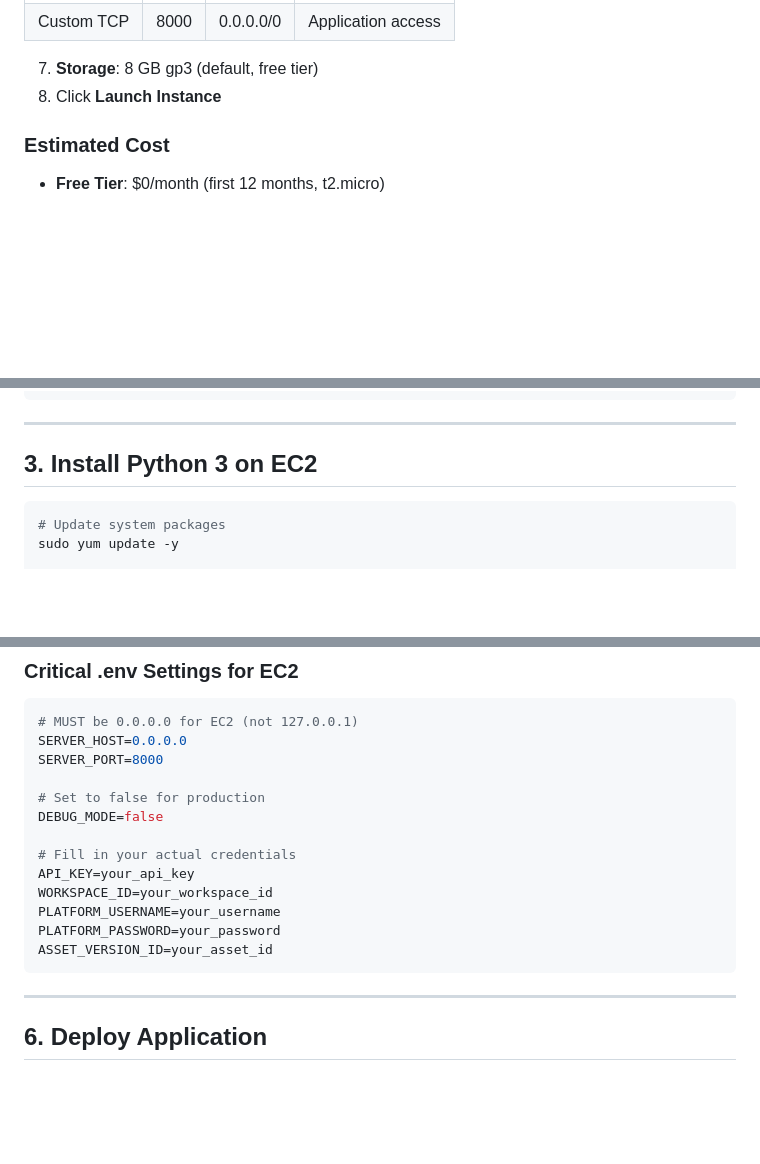
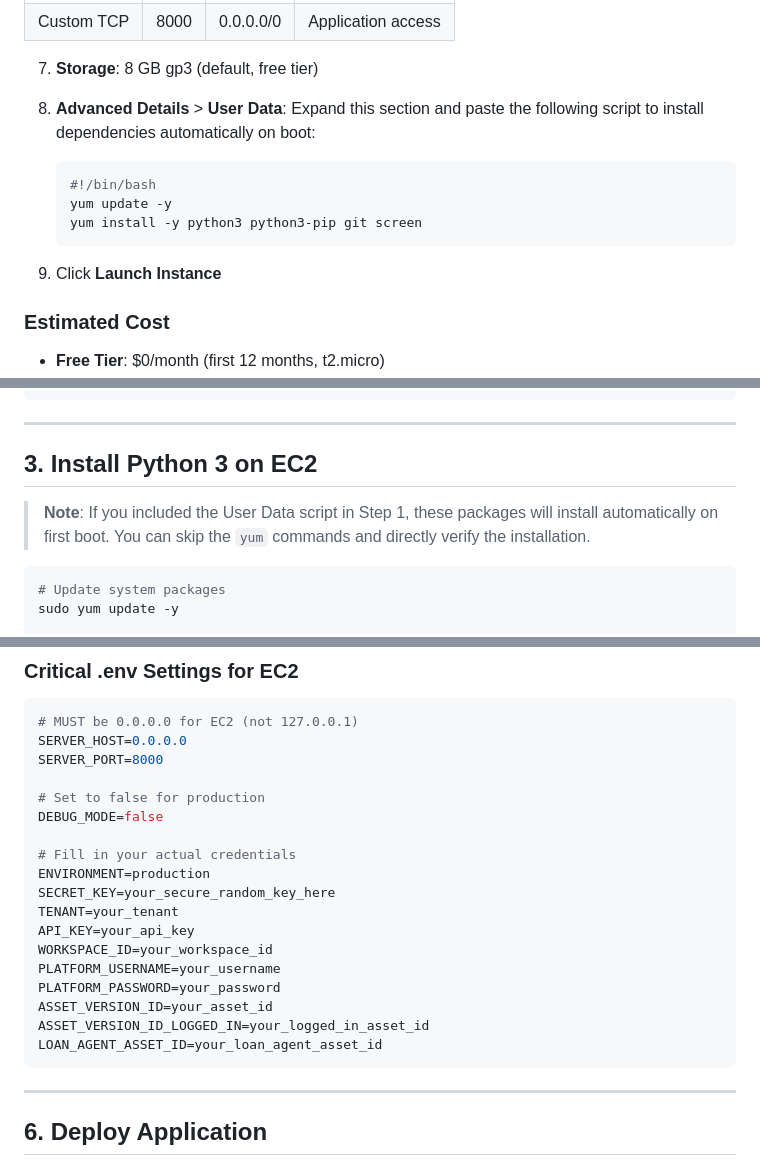
Before and after one commit to Murtuzasaifee/BankWebApp, a Markdown page: guides/EC2_DEPLOYMENT_GUIDE.md, 3 parts joined by grey strips. GitHub-like rendering; blank space fills up the shorter version.

Commit message:
Deployment guide updated with the production config

````diff
--- a/guides/EC2_DEPLOYMENT_GUIDE.md
+++ b/guides/EC2_DEPLOYMENT_GUIDE.md
@@ -25,7 +25,15 @@
 | Custom TCP | 8000 | 0.0.0.0/0| Application access     |
 
 7. **Storage**: 8 GB gp3 (default, free tier)
-8. Click **Launch Instance**
+8. **Advanced Details** > **User Data**: Expand this section and paste the following script to install dependencies automatically on boot:
+
+   ```bash
+   #!/bin/bash
+   yum update -y
+   yum install -y python3 python3-pip git screen
+   ```
+
+9. Click **Launch Instance**
 
 ### Estimated Cost
 - **Free Tier**: $0/month (first 12 months, t2.micro)
@@ -46,6 +54,8 @@ ssh -i your-key.pem ec2-user@YOUR_EC2_PUBLIC_IP
 ---
 
 ## 3. Install Python 3 on EC2
+
+> **Note**: If you included the User Data script in Step 1, these packages will install automatically on first boot. You can skip the `yum` commands and directly verify the installation.
 
 ```bash
 # Update system packages
@@ -129,11 +139,16 @@ SERVER_PORT=8000
 DEBUG_MODE=false
 
 # Fill in your actual credentials
+ENVIRONMENT=production
+SECRET_KEY=your_secure_random_key_here
+TENANT=your_tenant
 API_KEY=your_api_key
 WORKSPACE_ID=your_workspace_id
 PLATFORM_USERNAME=your_username
 PLATFORM_PASSWORD=your_password
 ASSET_VERSION_ID=your_asset_id
+ASSET_VERSION_ID_LOGGED_IN=your_logged_in_asset_id
+LOAN_AGENT_ASSET_ID=your_loan_agent_asset_id
 ```
 
 ---
````
